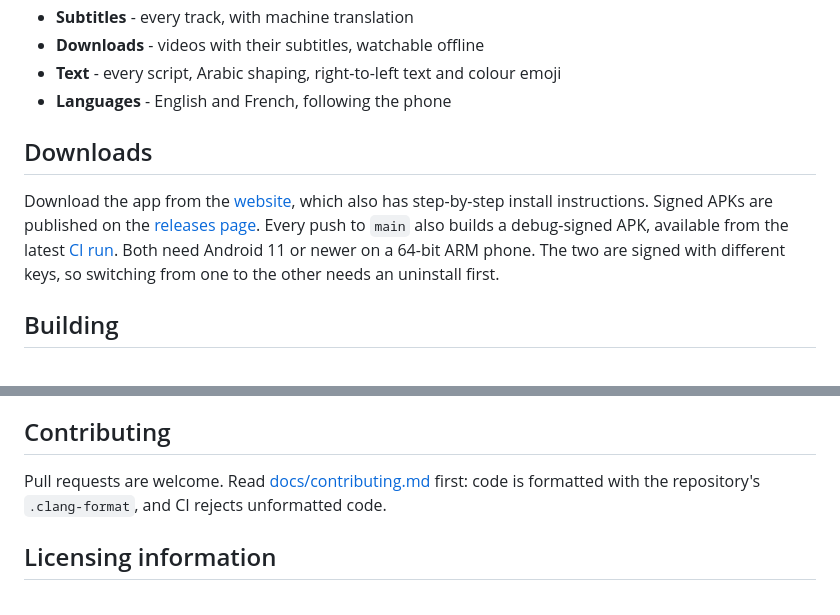
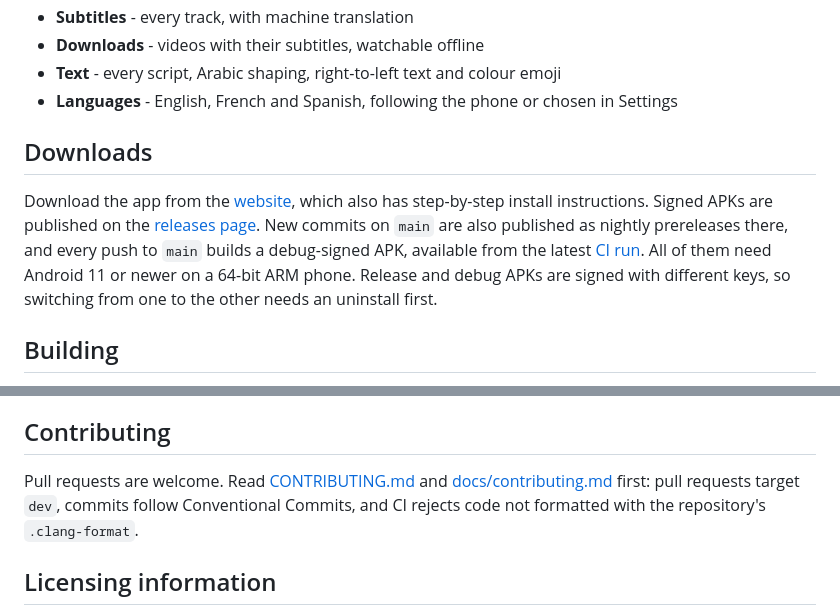
Before and after one commit to NaySurGithub/SlopTube, a Markdown page: README.md, 2 parts joined by grey strips. Drawn GitHub-style.

Commit message:
docs: update the languages, downloads and contribution notes

```diff
--- a/README.md
+++ b/README.md
@@ -59,17 +59,18 @@ without a copy.
 - **Subtitles** - every track, with machine translation
 - **Downloads** - videos with their subtitles, watchable offline
 - **Text** - every script, Arabic shaping, right-to-left text and colour emoji
-- **Languages** - English and French, following the phone
+- **Languages** - English, French and Spanish, following the phone or chosen in Settings
 
 ## Downloads
 
 Download the app from the [website](https://naysurgithub.github.io/SlopTube/), which also has
 step-by-step install instructions. Signed APKs are published on the
 [releases page](https://github.com/NaySurGithub/SlopTube/releases).
-Every push to `main` also builds a debug-signed APK, available from the latest
-[CI run](https://github.com/NaySurGithub/SlopTube/actions/workflows/ci.yml). Both need Android 11
-or newer on a 64-bit ARM phone. The two are signed with different keys, so switching from one to
-the other needs an uninstall first.
+New commits on `main` are also published as nightly prereleases there, and every push to `main`
+builds a debug-signed APK, available from the latest
+[CI run](https://github.com/NaySurGithub/SlopTube/actions/workflows/ci.yml). All of them need
+Android 11 or newer on a 64-bit ARM phone. Release and debug APKs are signed with different keys,
+so switching from one to the other needs an uninstall first.
 
 ## Building
 
@@ -88,8 +89,9 @@ the InnerTube endpoints, the media pipeline and the interface.
 
 ## Contributing
 
-Pull requests are welcome. Read [docs/contributing.md](docs/contributing.md) first: code is
-formatted with the repository's `.clang-format`, and CI rejects unformatted code.
+Pull requests are welcome. Read [CONTRIBUTING.md](CONTRIBUTING.md) and
+[docs/contributing.md](docs/contributing.md) first: pull requests target `dev`, commits follow
+Conventional Commits, and CI rejects code not formatted with the repository's `.clang-format`.
 
 ## Licensing information
 
```
